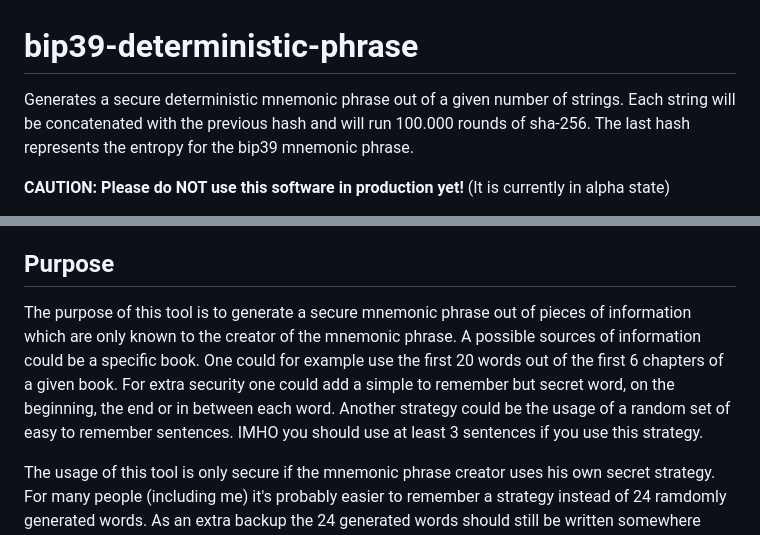
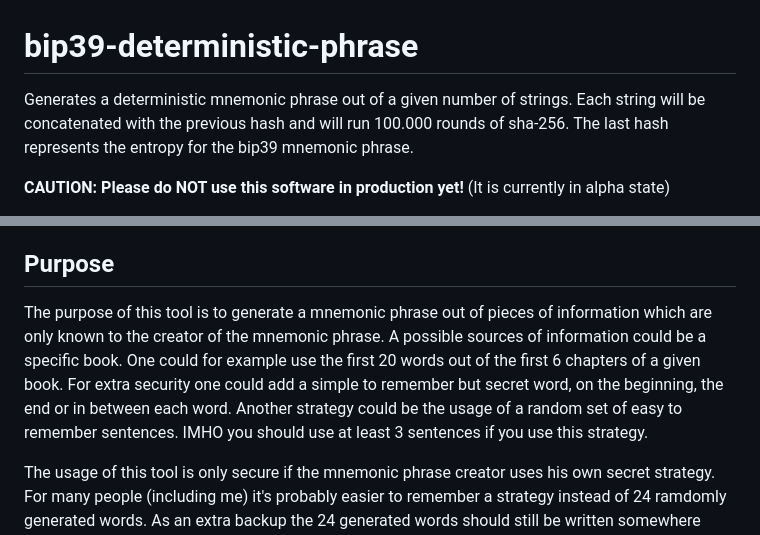
Before and after one commit to kreutix/bip39-deterministic-phrase, a Markdown page: README.md, 2 parts joined by grey strips. Drawn GitHub-style.

```diff
--- a/README.md
+++ b/README.md
@@ -1,6 +1,6 @@
 # bip39-deterministic-phrase
 
-Generates a secure deterministic mnemonic phrase out of a given number of strings. Each string will be concatenated with the previous hash and will run 100.000 rounds of sha-256. The last hash represents the entropy for the bip39 mnemonic phrase.
+Generates a deterministic mnemonic phrase out of a given number of strings. Each string will be concatenated with the previous hash and will run 100.000 rounds of sha-256. The last hash represents the entropy for the bip39 mnemonic phrase.
 
 **CAUTION: Please do NOT use this software in production yet!** (It is currently in alpha state)
 
@@ -8,7 +8,7 @@ Generates a secure deterministic mnemonic phrase out of a given number of string
 
 ## Purpose
 
-The purpose of this tool is to generate a secure mnemonic phrase out of pieces of information which are only known to the creator of the mnemonic phrase. A possible sources of information could be a specific book. One could for example use the first 20 words out of the first 6 chapters of a given book. For extra security one could add a simple to remember but secret word, on the beginning, the end or in between each word. Another strategy could be the usage of a random set of easy to remember sentences. IMHO you should use at least 3 sentences if you use this strategy.
+The purpose of this tool is to generate a mnemonic phrase out of pieces of information which are only known to the creator of the mnemonic phrase. A possible sources of information could be a specific book. One could for example use the first 20 words out of the first 6 chapters of a given book. For extra security one could add a simple to remember but secret word, on the beginning, the end or in between each word. Another strategy could be the usage of a random set of easy to remember sentences. IMHO you should use at least 3 sentences if you use this strategy.
 
 The usage of this tool is only secure if the mnemonic phrase creator uses his own secret strategy. For many people (including me) it's probably easier to remember a strategy instead of 24 ramdomly generated words. As an extra backup the 24 generated words should still be written somewhere offline.
 
```
